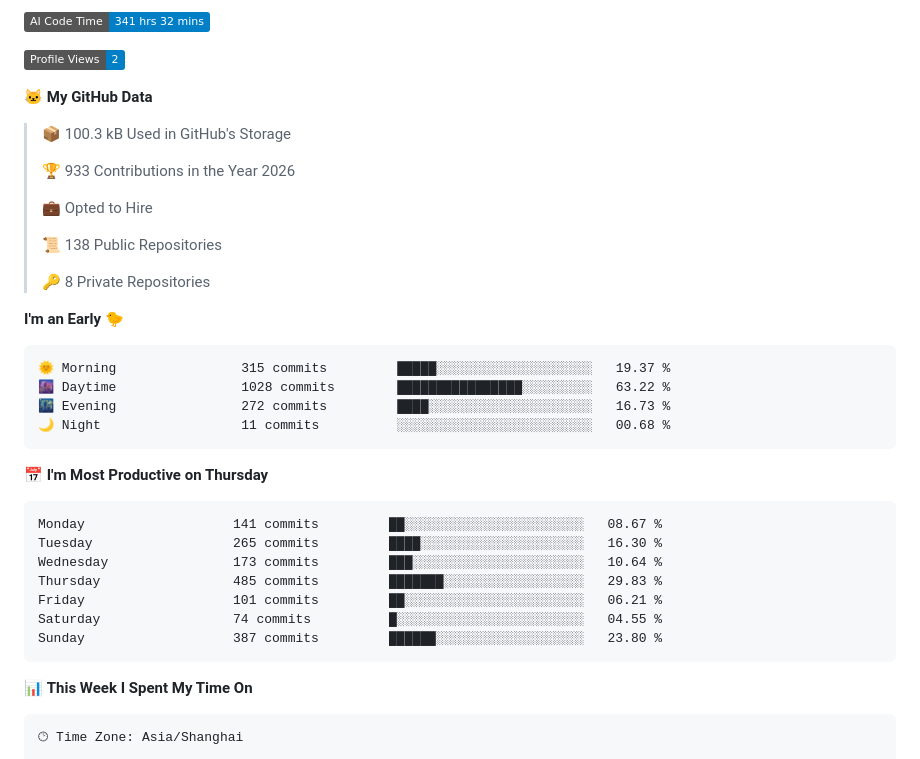
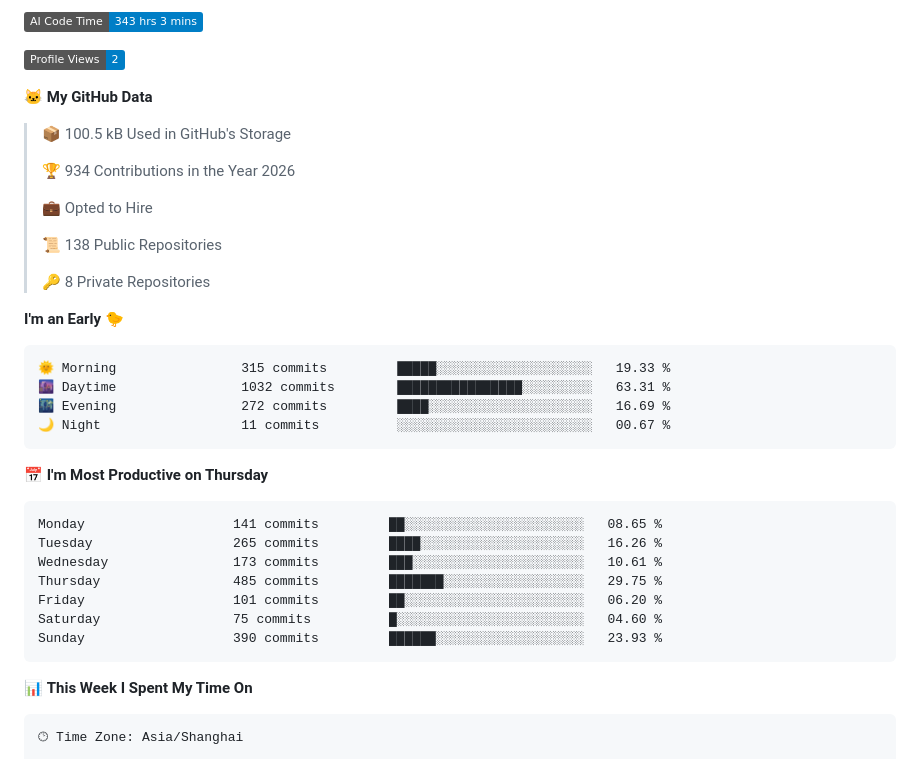
Before and after one commit to alloevil/alloevil, a Markdown page: README.md, the part around one of its changes. GitHub-like rendering; badges without logos.

Commit message:
Updated with Dev Metrics

````diff
--- a/README.md
+++ b/README.md
@@ -157,13 +157,13 @@
 
-![AI Code Time](http://img.shields.io/badge/AI%20Code%20Time-341%20hrs%2032%20mins-blue?style=flat)
+![AI Code Time](http://img.shields.io/badge/AI%20Code%20Time-343%20hrs%203%20mins-blue?style=flat)
 
 ![Profile Views](http://img.shields.io/badge/Profile%20Views-2-blue?style=flat)
 
 **🐱 My GitHub Data**
 
-> 📦 100.3 kB Used in GitHub's Storage
+> 📦 100.5 kB Used in GitHub's Storage
  >
-> 🏆 933 Contributions in the Year 2026
+> 🏆 934 Contributions in the Year 2026
  >
 > 💼 Opted to Hire
  >
@@ -174,21 +174,21 @@
 **I'm an Early 🐤**
 
 ```text
-🌞 Morning                315 commits         █████░░░░░░░░░░░░░░░░░░░░   19.37 %
-🌆 Daytime                1028 commits        ████████████████░░░░░░░░░   63.22 %
-🌃 Evening                272 commits         ████░░░░░░░░░░░░░░░░░░░░░   16.73 %
-🌙 Night                  11 commits          ░░░░░░░░░░░░░░░░░░░░░░░░░   00.68 %
+🌞 Morning                315 commits         █████░░░░░░░░░░░░░░░░░░░░   19.33 %
+🌆 Daytime                1032 commits        ████████████████░░░░░░░░░   63.31 %
+🌃 Evening                272 commits         ████░░░░░░░░░░░░░░░░░░░░░   16.69 %
+🌙 Night                  11 commits          ░░░░░░░░░░░░░░░░░░░░░░░░░   00.67 %
 ```
 📅 **I'm Most Productive on Thursday**
 
 ```text
-Monday                   141 commits         ██░░░░░░░░░░░░░░░░░░░░░░░   08.67 %
-Tuesday                  265 commits         ████░░░░░░░░░░░░░░░░░░░░░   16.30 %
-Wednesday                173 commits         ███░░░░░░░░░░░░░░░░░░░░░░   10.64 %
-Thursday                 485 commits         ███████░░░░░░░░░░░░░░░░░░   29.83 %
-Friday                   101 commits         ██░░░░░░░░░░░░░░░░░░░░░░░   06.21 %
-Saturday                 74 commits          █░░░░░░░░░░░░░░░░░░░░░░░░   04.55 %
-Sunday                   387 commits         ██████░░░░░░░░░░░░░░░░░░░   23.80 %
+Monday                   141 commits         ██░░░░░░░░░░░░░░░░░░░░░░░   08.65 %
+Tuesday                  265 commits         ████░░░░░░░░░░░░░░░░░░░░░   16.26 %
+Wednesday                173 commits         ███░░░░░░░░░░░░░░░░░░░░░░   10.61 %
+Thursday                 485 commits         ███████░░░░░░░░░░░░░░░░░░   29.75 %
+Friday                   101 commits         ██░░░░░░░░░░░░░░░░░░░░░░░   06.20 %
+Saturday                 75 commits          █░░░░░░░░░░░░░░░░░░░░░░░░   04.60 %
+Sunday                   390 commits         ██████░░░░░░░░░░░░░░░░░░░   23.93 %
 ```
 
 
````
Also changed, not shown: other parts of README.md (+2 -2 lines), assets/bar_graph.png.
